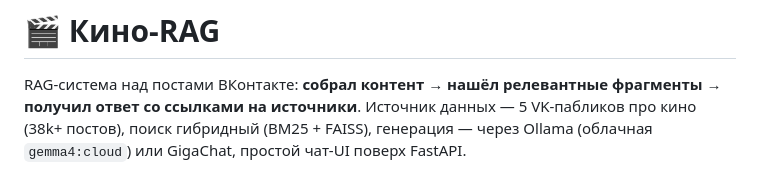
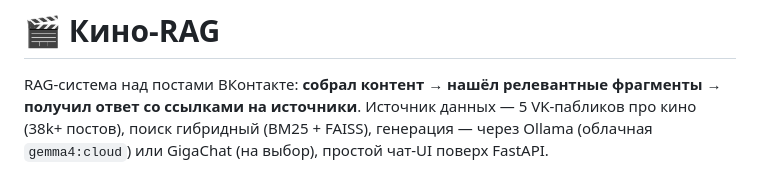
Before and after one commit to ivanChuhonin/Rag-system, a Markdown page: README.md, the part around the change. Drawn GitHub-style.

```diff
--- a/README.md
+++ b/README.md
@@ -2,7 +2,7 @@
 
 RAG-система над постами ВКонтакте: **собрал контент → нашёл релевантные фрагменты → получил ответ со ссылками
 на источники**. Источник данных — 5 VK-пабликов про кино (38k+ постов), поиск гибридный (BM25 + FAISS),
-генерация — через Ollama (облачная `gemma4:cloud`) или GigaChat, простой чат-UI поверх FastAPI.
+генерация — через Ollama (облачная `gemma4:cloud`) или GigaChat (на выбор), простой чат-UI поверх FastAPI.
 
 ![UI пример](docs/Screenshot_17.png)
 <!-- скриншот интерфейса — чат слева, источники справа -->
```
